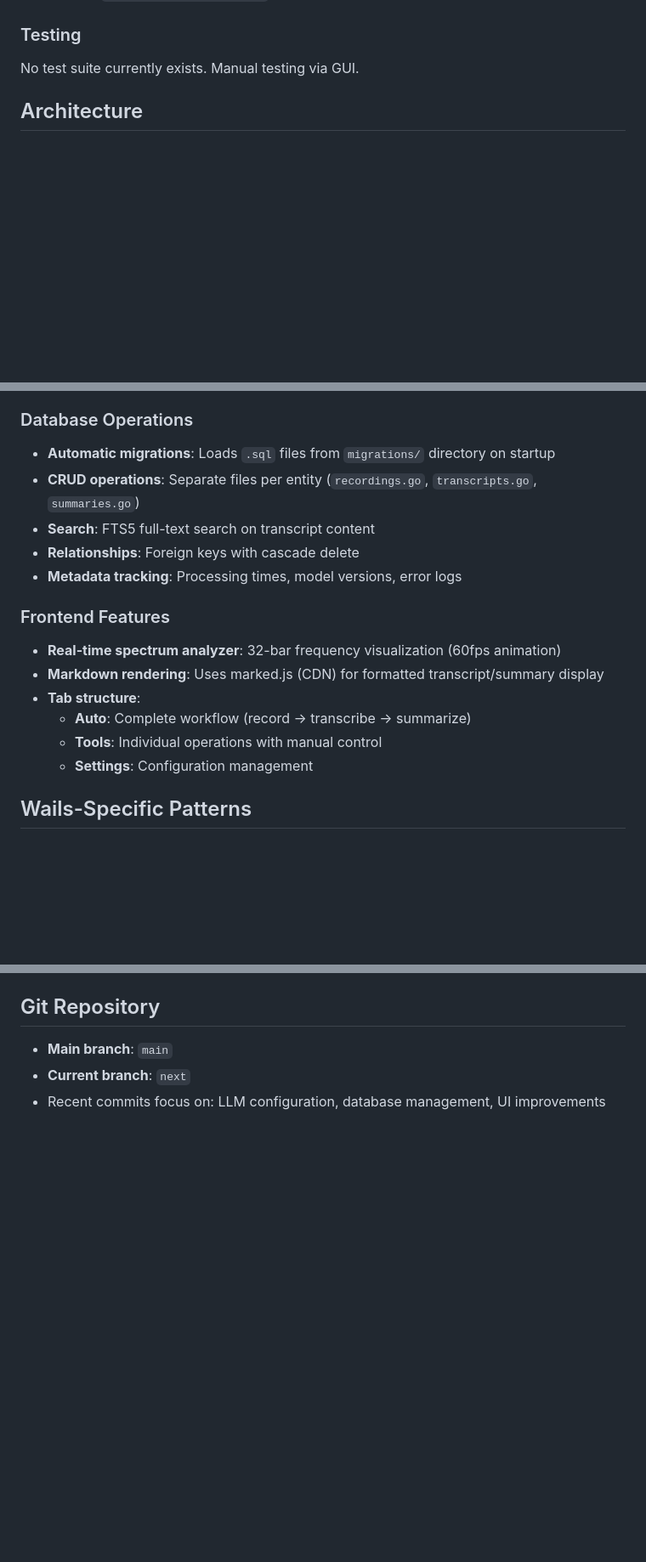
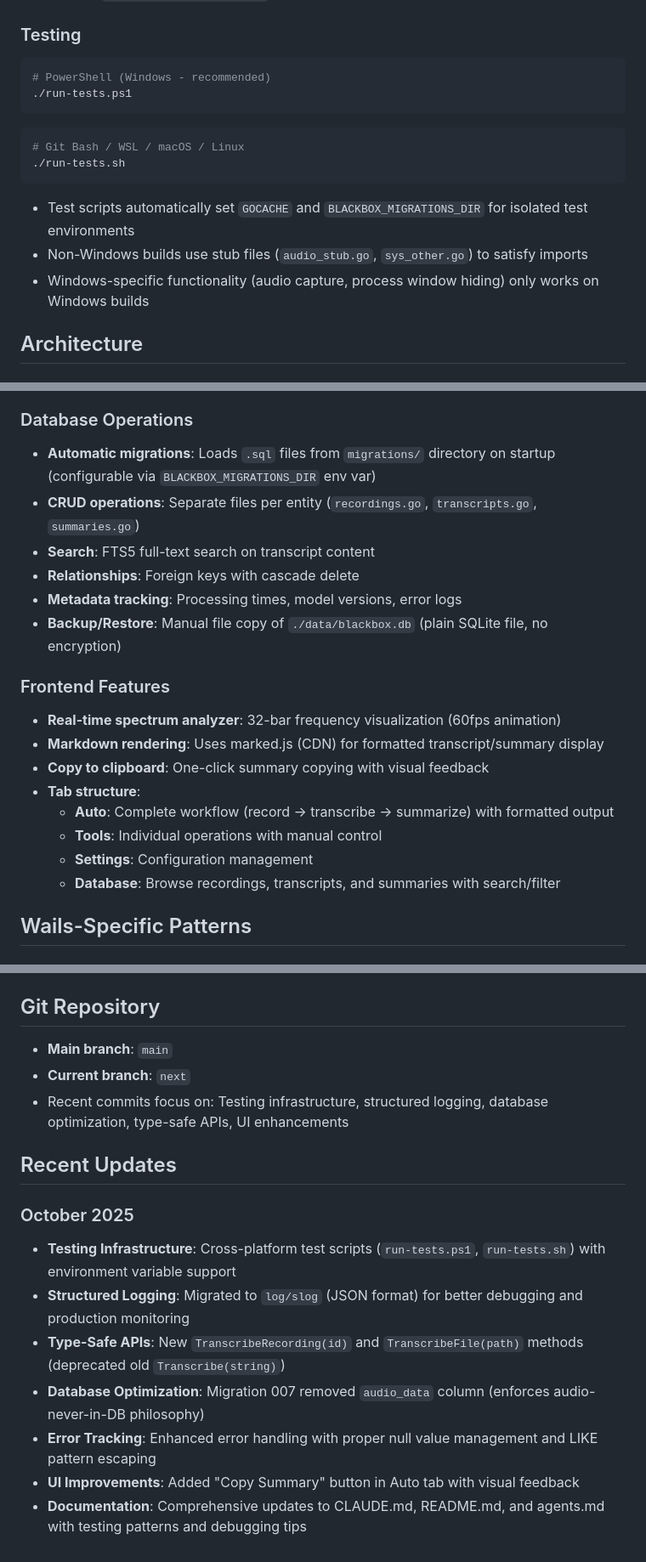
Before and after one commit to abra5umente/blackbox, a Markdown page: CLAUDE.md, 3 parts joined by grey strips. Shown: that part at 85% size. GitHub-like rendering; blank space fills up the shorter version.

Commit message:
updated doco

````diff
--- a/CLAUDE.md
+++ b/CLAUDE.md
@@ -26,7 +26,17 @@ wails build  # Builds final executable with automatic Tailwind CSS compilation
 - **Output**: `frontend/dist/output.css`
 
 ### Testing
-No test suite currently exists. Manual testing via GUI.
+```powershell
+# PowerShell (Windows - recommended)
+./run-tests.ps1
+```
+```bash
+# Git Bash / WSL / macOS / Linux
+./run-tests.sh
+```
+- Test scripts automatically set `GOCACHE` and `BLACKBOX_MIGRATIONS_DIR` for isolated test environments
+- Non-Windows builds use stub files (`audio_stub.go`, `sys_other.go`) to satisfy imports
+- Windows-specific functionality (audio capture, process window hiding) only works on Windows builds
 
 ## Architecture
 
@@ -96,19 +106,22 @@ Two modes controlled by `use_local_ai` setting:
    - Supports any OpenAI-compatible endpoint
 
 ### Database Operations
-- **Automatic migrations**: Loads `.sql` files from `migrations/` directory on startup
+- **Automatic migrations**: Loads `.sql` files from `migrations/` directory on startup (configurable via `BLACKBOX_MIGRATIONS_DIR` env var)
 - **CRUD operations**: Separate files per entity (`recordings.go`, `transcripts.go`, `summaries.go`)
 - **Search**: FTS5 full-text search on transcript content
 - **Relationships**: Foreign keys with cascade delete
 - **Metadata tracking**: Processing times, model versions, error logs
+- **Backup/Restore**: Manual file copy of `./data/blackbox.db` (plain SQLite file, no encryption)
 
 ### Frontend Features
 - **Real-time spectrum analyzer**: 32-bar frequency visualization (60fps animation)
 - **Markdown rendering**: Uses marked.js (CDN) for formatted transcript/summary display
+- **Copy to clipboard**: One-click summary copying with visual feedback
 - **Tab structure**:
-  - **Auto**: Complete workflow (record → transcribe → summarize)
+  - **Auto**: Complete workflow (record → transcribe → summarize) with formatted output
   - **Tools**: Individual operations with manual control
   - **Settings**: Configuration management
+  - **Database**: Browse recordings, transcripts, and summaries with search/filter
 
 ## Wails-Specific Patterns
 
@@ -302,4 +315,15 @@ Two modes controlled by `use_local_ai` setting:
 
 - **Main branch**: `main`
 - **Current branch**: `next`
-- Recent commits focus on: LLM configuration, database management, UI improvements
+- Recent commits focus on: Testing infrastructure, structured logging, database optimization, type-safe APIs, UI enhancements
+
+## Recent Updates
+
+### October 2025
+- **Testing Infrastructure**: Cross-platform test scripts (`run-tests.ps1`, `run-tests.sh`) with environment variable support
+- **Structured Logging**: Migrated to `log/slog` (JSON format) for better debugging and production monitoring
+- **Type-Safe APIs**: New `TranscribeRecording(id)` and `TranscribeFile(path)` methods (deprecated old `Transcribe(string)`)
+- **Database Optimization**: Migration 007 removed `audio_data` column (enforces audio-never-in-DB philosophy)
+- **Error Tracking**: Enhanced error handling with proper null value management and LIKE pattern escaping
+- **UI Improvements**: Added "Copy Summary" button in Auto tab with visual feedback
+- **Documentation**: Comprehensive updates to CLAUDE.md, README.md, and agents.md with testing patterns and debugging tips
````
